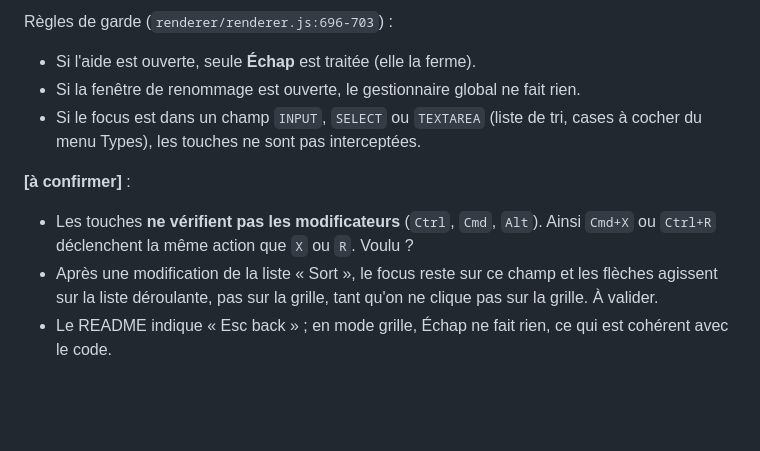
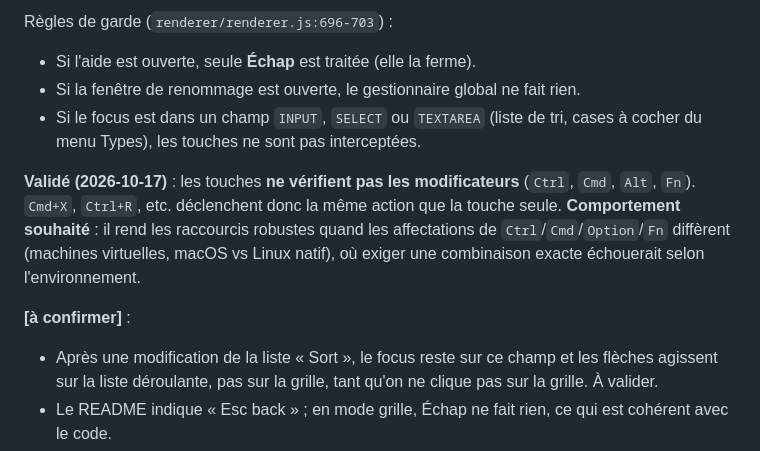
Before and after one commit to mc4spam-cell/media-sorter, a Markdown page: docs/features.md, the part around the change. Rendered like a GitHub page; blank space fills up the shorter version.

```diff
--- a/docs/features.md
+++ b/docs/features.md
@@ -215,8 +215,9 @@ Règles de garde (`renderer/renderer.js:696-703`) :
 - Si la fenêtre de renommage est ouverte, le gestionnaire global ne fait rien.
 - Si le focus est dans un champ `INPUT`, `SELECT` ou `TEXTAREA` (liste de tri, cases à cocher du menu Types), les touches ne sont pas interceptées.
 
+**Validé (2026-10-17)** : les touches **ne vérifient pas les modificateurs** (`Ctrl`, `Cmd`, `Alt`, `Fn`). `Cmd+X`, `Ctrl+R`, etc. déclenchent donc la même action que la touche seule. **Comportement souhaité** : il rend les raccourcis robustes quand les affectations de `Ctrl`/`Cmd`/`Option`/`Fn` diffèrent (machines virtuelles, macOS vs Linux natif), où exiger une combinaison exacte échouerait selon l'environnement.
+
 **[à confirmer]** :
-- Les touches **ne vérifient pas les modificateurs** (`Ctrl`, `Cmd`, `Alt`). Ainsi `Cmd+X` ou `Ctrl+R` déclenchent la même action que `X` ou `R`. Voulu ?
 - Après une modification de la liste « Sort », le focus reste sur ce champ et les flèches agissent sur la liste déroulante, pas sur la grille, tant qu'on ne clique pas sur la grille. À valider.
 - Le README indique « Esc back » ; en mode grille, Échap ne fait rien, ce qui est cohérent avec le code.
 
```
Also changed, not shown: docs/README.md (+1 -1 lines).
